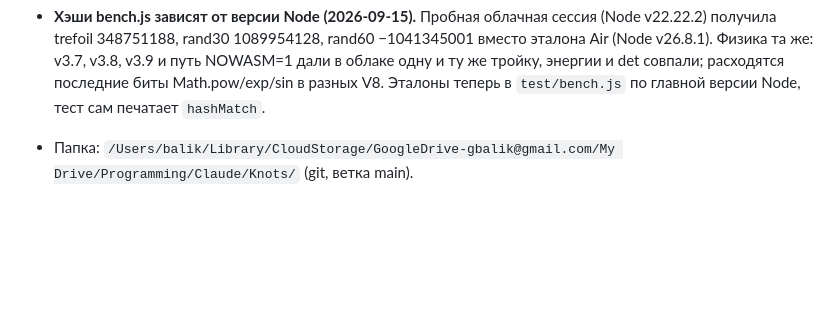
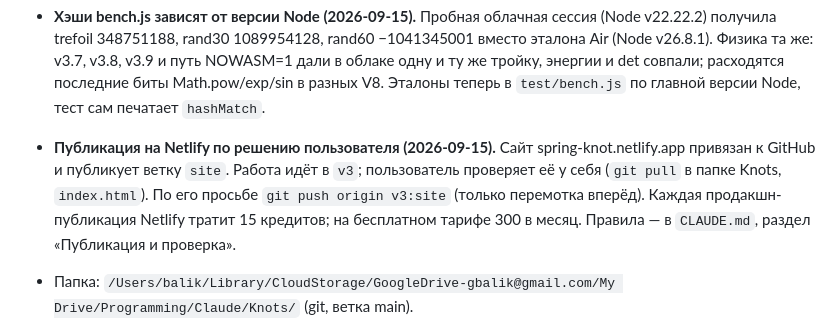
Before and after one commit to VBalik/knot-editor, a Markdown page: PROMPT-v2.md, the part around the change. Drawn GitHub-style; blank space fills up the shorter version.

```diff
--- a/PROMPT-v2.md
+++ b/PROMPT-v2.md
@@ -1143,6 +1143,11 @@ stir8 — выворачивание, corners, jamwhy, thinfit, wsyntax) зел
   Air (Node v26.8.1). Физика та же: v3.7, v3.8, v3.9 и путь NOWASM=1 дали в облаке одну и ту же
   тройку, энергии и det совпали; расходятся последние биты Math.pow/exp/sin в разных V8.
   Эталоны теперь в `test/bench.js` по главной версии Node, тест сам печатает `hashMatch`.
+- **Публикация на Netlify по решению пользователя (2026-09-15).** Сайт spring-knot.netlify.app
+  привязан к GitHub и публикует ветку `site`. Работа идёт в `v3`; пользователь проверяет её у
+  себя (`git pull` в папке Knots, `index.html`). По его просьбе `git push origin v3:site`
+  (только перемотка вперёд). Каждая продакшн-публикация Netlify тратит 15 кредитов; на
+  бесплатном тарифе 300 в месяц. Правила — в `CLAUDE.md`, раздел «Публикация и проверка».
 
 - Папка: `/Users/balik/Library/CloudStorage/GoogleDrive-gbalik@gmail.com/My Drive/Programming/Claude/Knots/` (git, ветка main).
 - Репозиторий: https://github.com/VBalik/knot-editor (публичный).
```
Also changed, not shown: CLAUDE.md (+8 -1 lines).
